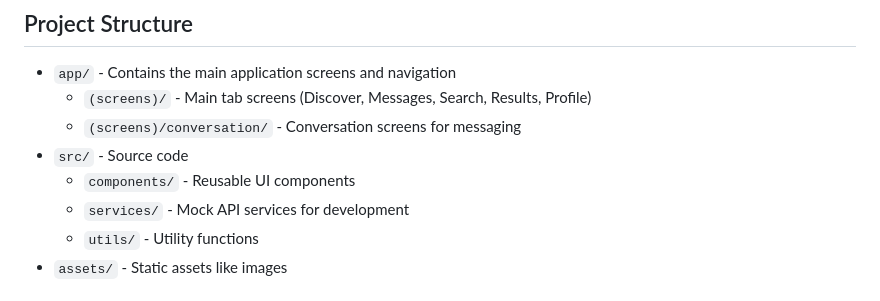
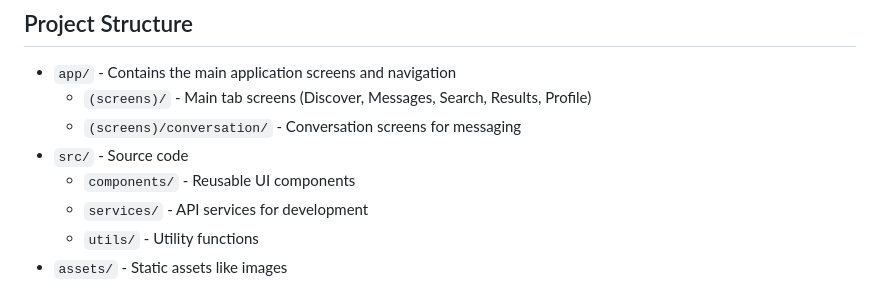
Before and after one commit to Nxver-GitHub/Roommate-Finder-GDG, a Markdown page: README.md, the part around the change. Drawn GitHub-style.

```diff
--- a/README.md
+++ b/README.md
@@ -61,7 +61,7 @@ This will provide you with several options:
   - `(screens)/conversation/` - Conversation screens for messaging
 - `src/` - Source code
   - `components/` - Reusable UI components
-  - `services/` - Mock API services for development
+  - `services/` - API services for development
   - `utils/` - Utility functions
 - `assets/` - Static assets like images
 
```
